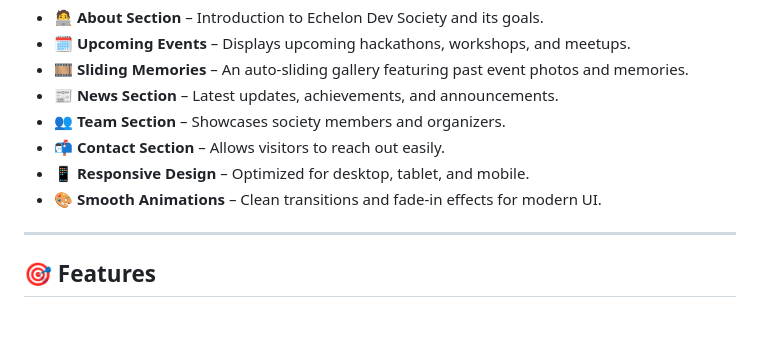
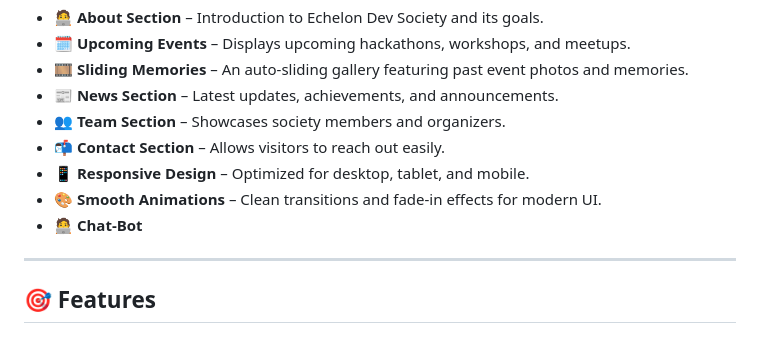
Before and after one commit to anub1004/Echelon-Dev-Webpage, a Markdown page: README.md, the part around the change. GitHub-like rendering.

Commit message:
Add chat-bot feature to landing page
Added a chat-bot feature to enhance user interaction.

```diff
--- a/README.md
+++ b/README.md
@@ -41,6 +41,7 @@ These pages are designed to be **responsive, modern, and visually engaging**, wi
 - 📬 **Contact Section** – Allows visitors to reach out easily.
 - 📱 **Responsive Design** – Optimized for desktop, tablet, and mobile.
 - 🎨 **Smooth Animations** – Clean transitions and fade-in effects for modern UI.
+- 🧑‍💻 **Chat-Bot**
 
 ---
 ## 🎯 Features
```
